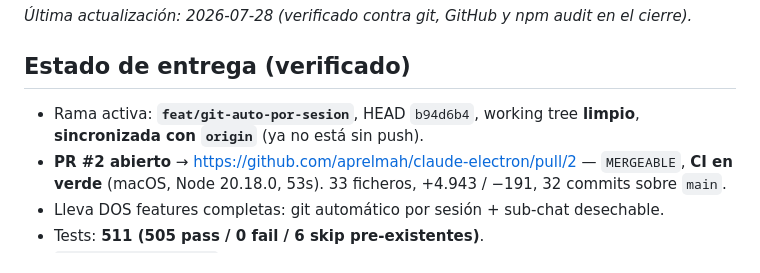
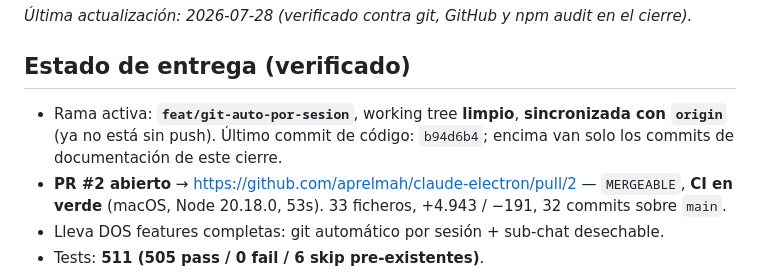
Before and after one commit to aprelmah/claude-electron, a Markdown page: .claude/memory/STATE.md, the part around the change. Rendered like a GitHub page.

Commit message:
docs(state): el HEAD no se autocita por hash (se desfasaba con el propio commit de cierre)
Co-Authored-By: Claude Opus 5 (1M context) <noreply@anthropic.com>

```diff
--- a/.claude/memory/STATE.md
+++ b/.claude/memory/STATE.md
@@ -8,7 +8,7 @@ _Última actualización: 2026-07-28 (verificado contra git, GitHub y npm audit e
 
 ## Estado de entrega (verificado)
 
-- Rama activa: **`feat/git-auto-por-sesion`**, HEAD `b94d6b4`, working tree **limpio**, **sincronizada con `origin`** (ya no está sin push).
+- Rama activa: **`feat/git-auto-por-sesion`**, working tree **limpio**, **sincronizada con `origin`** (ya no está sin push). Último commit de código: `b94d6b4`; encima van solo los commits de documentación de este cierre.
 - **PR #2 abierto** → https://github.com/aprelmah/claude-electron/pull/2 — `MERGEABLE`, **CI en verde** (macOS, Node 20.18.0, 53s). 33 ficheros, +4.943 / −191, 32 commits sobre `main`.
 - Lleva DOS features completas: git automático por sesión + sub-chat desechable.
 - Tests: **511 (505 pass / 0 fail / 6 skip pre-existentes)**.
```
